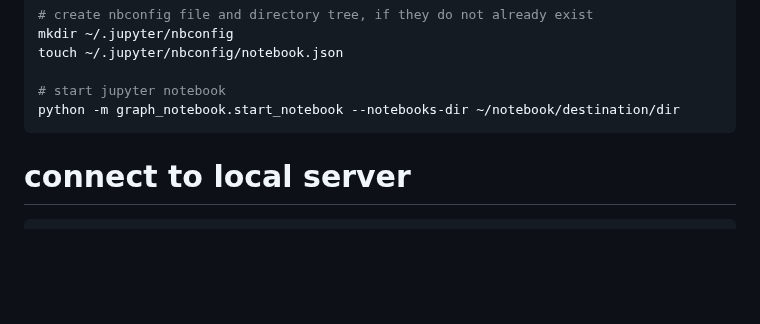
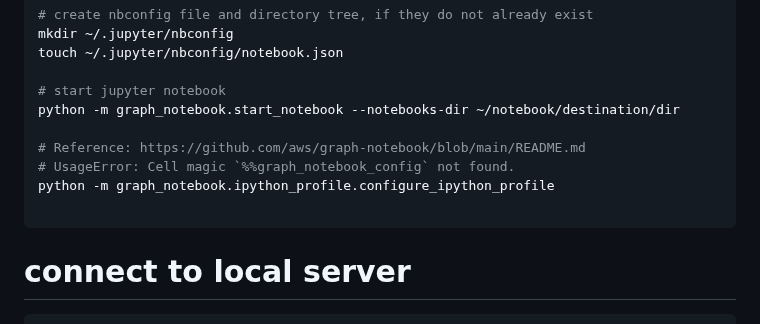
Before and after one commit to paramraghavan/graphDB, a Markdown page: render_graph/README.md, the part around the change. Rendered like a GitHub page; blank space fills up the shorter version.

Commit message:
fix: %%graph_notebook_config` not found.

````diff
--- a/render_graph/README.md
+++ b/render_graph/README.md
@@ -64,6 +64,11 @@ touch ~/.jupyter/nbconfig/notebook.json
 
 # start jupyter notebook
 python -m graph_notebook.start_notebook --notebooks-dir ~/notebook/destination/dir
+
+# Reference: https://github.com/aws/graph-notebook/blob/main/README.md
+# UsageError: Cell magic `%%graph_notebook_config` not found.
+python -m graph_notebook.ipython_profile.configure_ipython_profile
+
 ```
 
 # connect to local server
````
